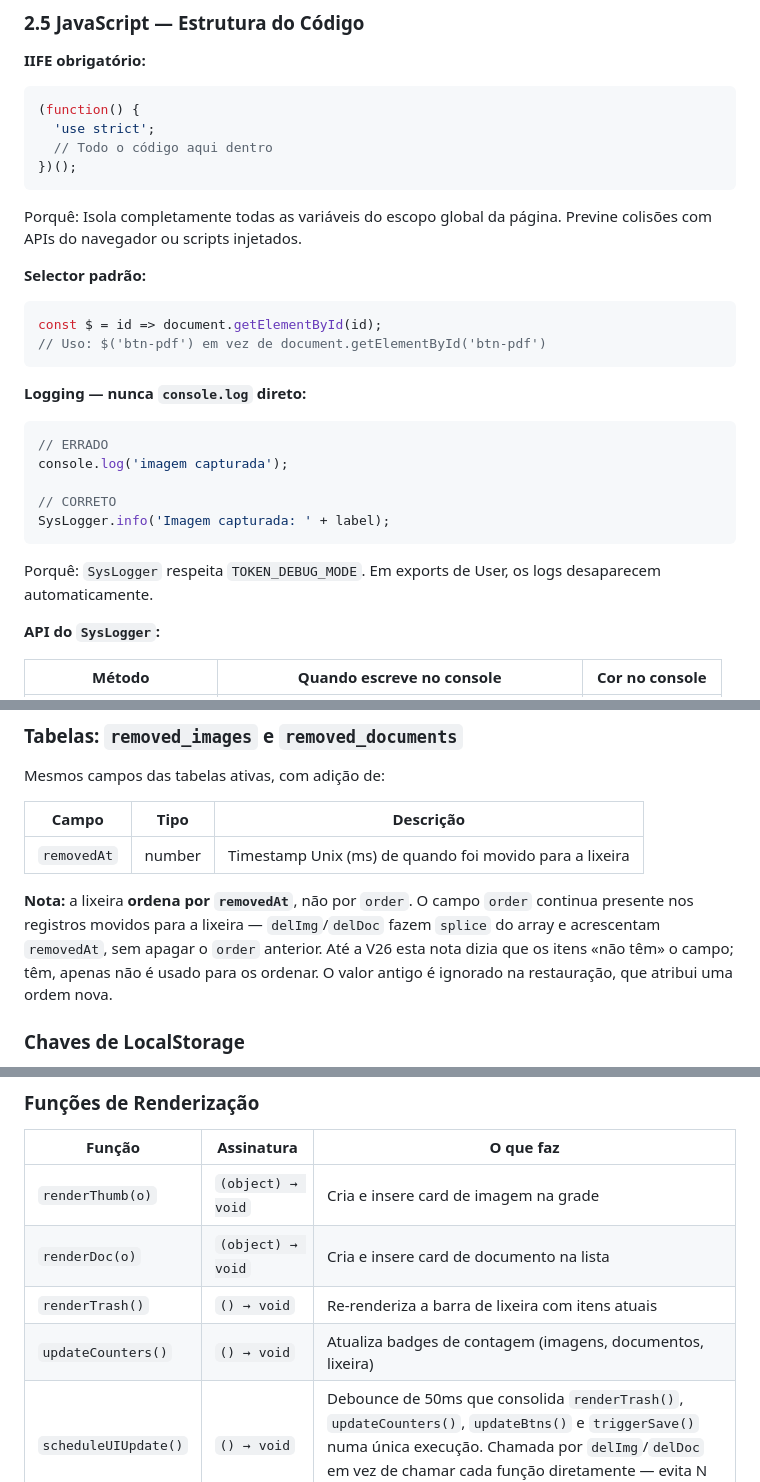
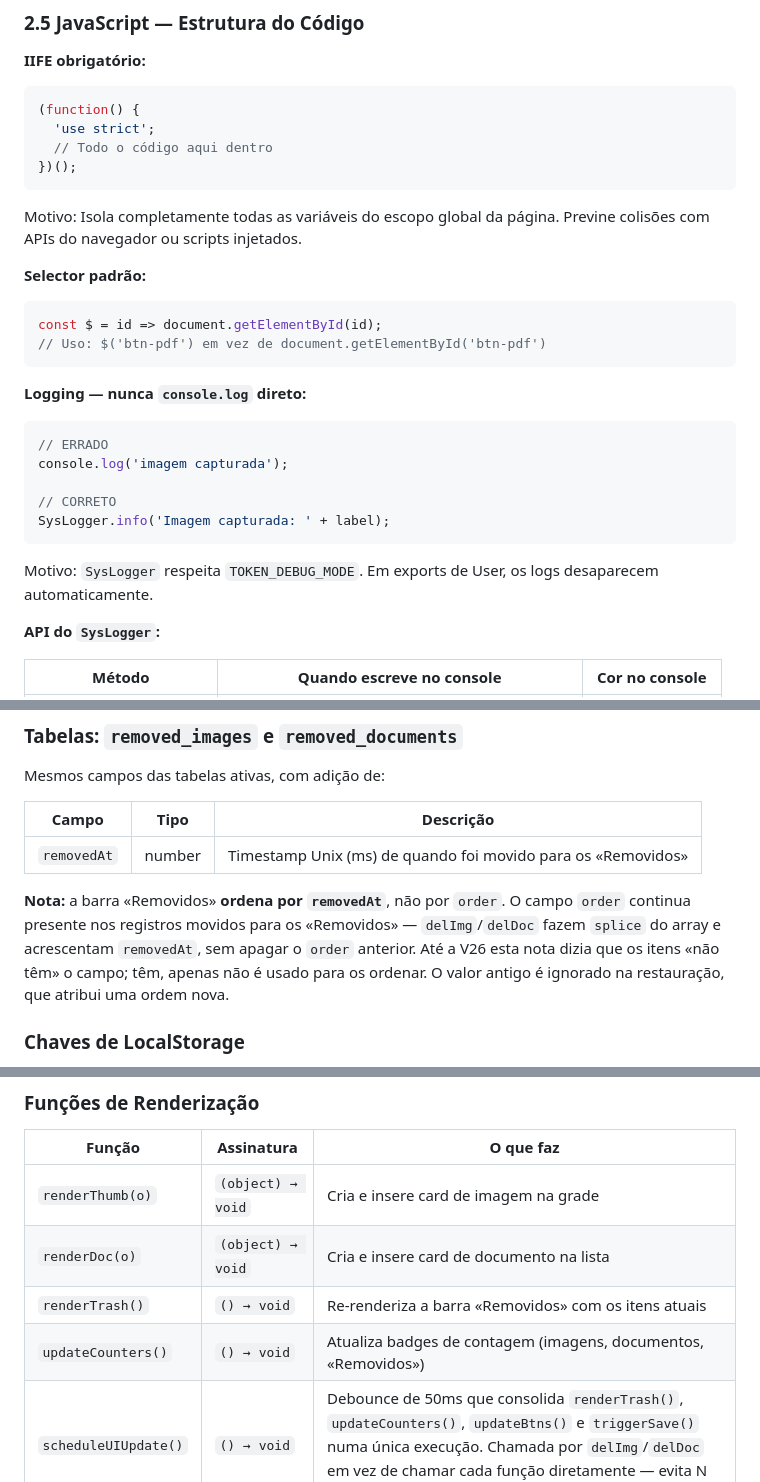
Before and after one commit to diogocarvalhoinfo/capture-engine, a Markdown page: AGENTS.md, 3 parts joined by grey strips. Rendered like a GitHub page.

Commit message:
docs: termos da interface e rótulo «Motivo» (F-0052)

````diff
--- a/AGENTS.md
+++ b/AGENTS.md
@@ -318,7 +318,7 @@ Os `.d-item` têm `border: 1px solid transparent`. A borda existe no DOM (evita
   // Todo o código aqui dentro
 })();
 ```
-Porquê: Isola completamente todas as variáveis do escopo global da página. Previne colisões com APIs do navegador ou scripts injetados.
+Motivo: Isola completamente todas as variáveis do escopo global da página. Previne colisões com APIs do navegador ou scripts injetados.
 
 **Selector padrão:**
 ```js
@@ -334,7 +334,7 @@ console.log('imagem capturada');
 // CORRETO
 SysLogger.info('Imagem capturada: ' + label);
 ```
-Porquê: `SysLogger` respeita `TOKEN_DEBUG_MODE`. Em exports de User, os logs desaparecem automaticamente.
+Motivo: `SysLogger` respeita `TOKEN_DEBUG_MODE`. Em exports de User, os logs desaparecem automaticamente.
 
 **API do `SysLogger`:**
 
@@ -617,9 +617,9 @@ Mesmos campos das tabelas ativas, com adição de:
 
 | Campo | Tipo | Descrição |
 |---|---|---|
-| `removedAt` | number | Timestamp Unix (ms) de quando foi movido para a lixeira |
-
-**Nota:** a lixeira **ordena por `removedAt`**, não por `order`. O campo `order` continua presente nos registros movidos para a lixeira — `delImg`/`delDoc` fazem `splice` do array e acrescentam `removedAt`, sem apagar o `order` anterior. Até a V26 esta nota dizia que os itens «não têm» o campo; têm, apenas não é usado para os ordenar. O valor antigo é ignorado na restauração, que atribui uma ordem nova.
+| `removedAt` | number | Timestamp Unix (ms) de quando foi movido para os «Removidos» |
+
+**Nota:** a barra «Removidos» **ordena por `removedAt`**, não por `order`. O campo `order` continua presente nos registros movidos para os «Removidos» — `delImg`/`delDoc` fazem `splice` do array e acrescentam `removedAt`, sem apagar o `order` anterior. Até a V26 esta nota dizia que os itens «não têm» o campo; têm, apenas não é usado para os ordenar. O valor antigo é ignorado na restauração, que atribui uma ordem nova.
 
 ### Chaves de LocalStorage
 
@@ -696,8 +696,8 @@ Esta seção documenta as funções mais importantes. Consultar antes de editar
 |---|---|---|
 | `renderThumb(o)` | `(object) → void` | Cria e insere card de imagem na grade |
 | `renderDoc(o)` | `(object) → void` | Cria e insere card de documento na lista |
-| `renderTrash()` | `() → void` | Re-renderiza a barra de lixeira com itens atuais |
-| `updateCounters()` | `() → void` | Atualiza badges de contagem (imagens, documentos, lixeira) |
+| `renderTrash()` | `() → void` | Re-renderiza a barra «Removidos» com os itens atuais |
+| `updateCounters()` | `() → void` | Atualiza badges de contagem (imagens, documentos, «Removidos») |
 | `scheduleUIUpdate()` | `() → void` | Debounce de 50ms que consolida `renderTrash()`, `updateCounters()`, `updateBtns()` e `triggerSave()` numa única execução. Chamada por `delImg`/`delDoc` em vez de chamar cada função diretamente — evita N rebuilds do DOM em deleções múltiplas rápidas. |
 | `updateBtns()` | `() → void` | Atualiza estado dos botões PDF/ZIP. **Lógica:** `btn-pdf.disabled = (!hi \| hd)` — PDF desativado quando não há imagens **OU** quando há documentos (intencional: PDF é exclusivo de imagens). `btn-zip.disabled = !(hi \| hd)`. |
 | `updateBtnTitles()` | `() → void` | Atualiza os atributos `title` dos botões PDF e ZIP com o nome de arquivo que será gerado (ex: `Exportar: captura-2026-05-31.pdf`). Chama `buildFilename()` internamente. Chamar após qualquer alteração ao nome da sessão ou ao modo PDF/ZIP. Retorna imediatamente sem fazer nada se `zipModeActive` for `true`. |
````
Also changed, not shown: other parts of AGENTS.md (+17 -17 lines), design-tokens.md (+3 -3 lines).
